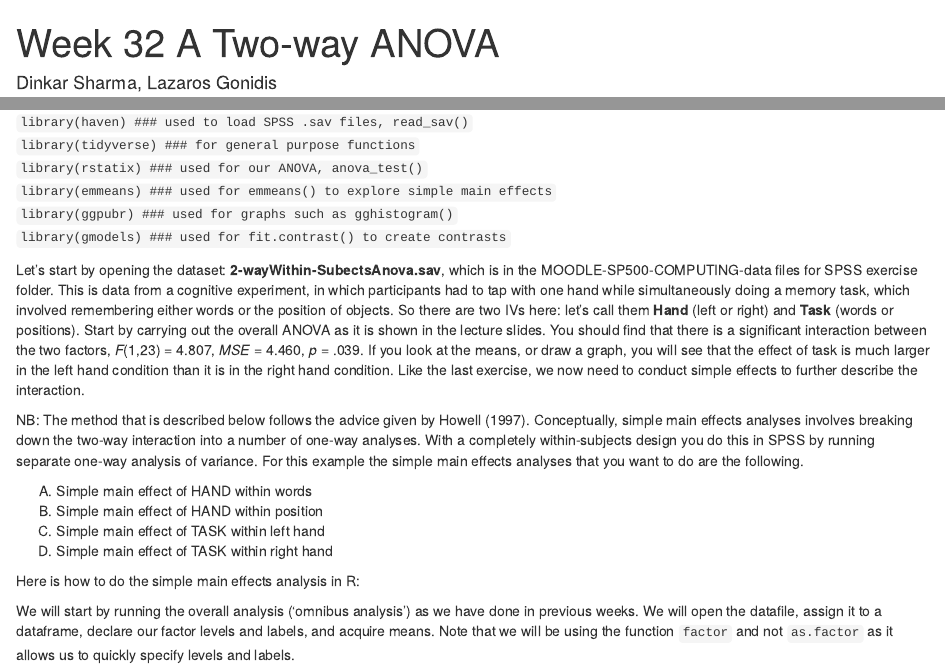
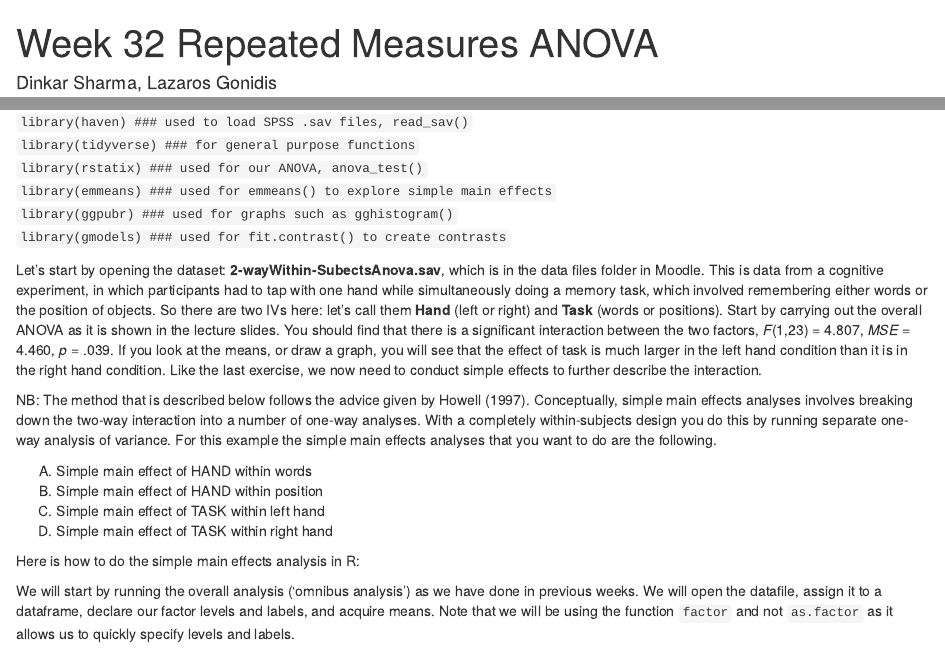
Before and after one commit to lgonidis/PSYC5000, an R Markdown document (Week-32-Repeated-ANOVA.Rmd): the page in a window 1100 px wide, from its top, and a second part further down, joined at a grey line. The pictures show the output file Week-32-Repeated-ANOVA.html that the author committed with the source, opened offline.

Commit message:
changed title in file and some minor edits

```diff
--- a/Week-32-Repeated-ANOVA.Rmd
+++ b/Week-32-Repeated-ANOVA.Rmd
@@ -1,7 +1,7 @@
 ---
-title: "Week 32 A Two-way ANOVA"
+title: "Week 32 Repeated Measures ANOVA"
 author: "Dinkar Sharma, Lazaros Gonidis"
-date: "28/02/2022"
+date: "7/03/2022"
 output:
   html_document: default
 ---
@@ -22,9 +22,9 @@ Just like last week’s exercise, this exercise requires you to investigate a si
 `library(ggpubr) ### used for graphs such as gghistogram()`
 `library(gmodels) ### used for fit.contrast() to create contrasts`
 
-Let’s start by opening the dataset: **2-wayWithin-SubectsAnova.sav**, which is in the MOODLE-SP500-COMPUTING-data files for SPSS exercise folder. This is data from a cognitive experiment, in which participants had to tap with one hand while simultaneously doing a memory task, which involved remembering either words or the position of objects. So there are two IVs here: let’s call them **Hand** (left or right) and **Task** (words or positions). Start by carrying out the overall ANOVA as it is shown in the lecture slides. You should find that there is a significant interaction between the two factors, *F*(1,23) = 4.807, *MSE* = 4.460, *p* = .039. If you look at the means, or draw a graph, you will see that the effect of task is much larger in the left hand condition than it is in the right hand condition. Like the last exercise, we now need to conduct simple effects to further describe the interaction.
+Let’s start by opening the dataset: **2-wayWithin-SubectsAnova.sav**, which is in the data files folder in Moodle. This is data from a cognitive experiment, in which participants had to tap with one hand while simultaneously doing a memory task, which involved remembering either words or the position of objects. So there are two IVs here: let’s call them **Hand** (left or right) and **Task** (words or positions). Start by carrying out the overall ANOVA as it is shown in the lecture slides. You should find that there is a significant interaction between the two factors, *F*(1,23) = 4.807, *MSE* = 4.460, *p* = .039. If you look at the means, or draw a graph, you will see that the effect of task is much larger in the left hand condition than it is in the right hand condition. Like the last exercise, we now need to conduct simple effects to further describe the interaction.
 
-NB: The method that is described below follows the advice given by Howell (1997).   Conceptually, simple main effects analyses involves breaking down the two-way interaction into a number of one-way analyses.  With a completely within-subjects design you do this in SPSS by running separate one-way analysis of variance.  For this example the simple main effects analyses that you want to do are the following.
+NB: The method that is described below follows the advice given by Howell (1997).   Conceptually, simple main effects analyses involves breaking down the two-way interaction into a number of one-way analyses.  With a completely within-subjects design you do this by running separate one-way analysis of variance.  For this example the simple main effects analyses that you want to do are the following.
 
 (A) Simple main effect of HAND within words
 (B) Simple main effect of HAND within position
```
Also changed, not shown: Week-32-Repeated-ANOVA.html.
